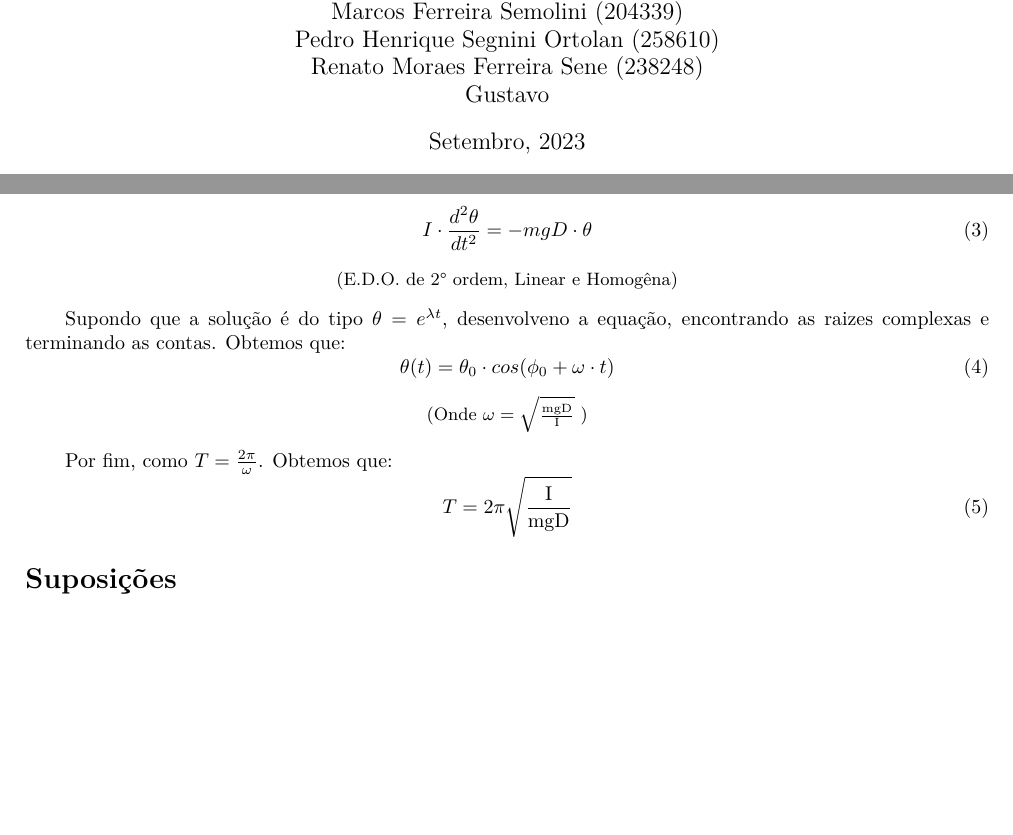
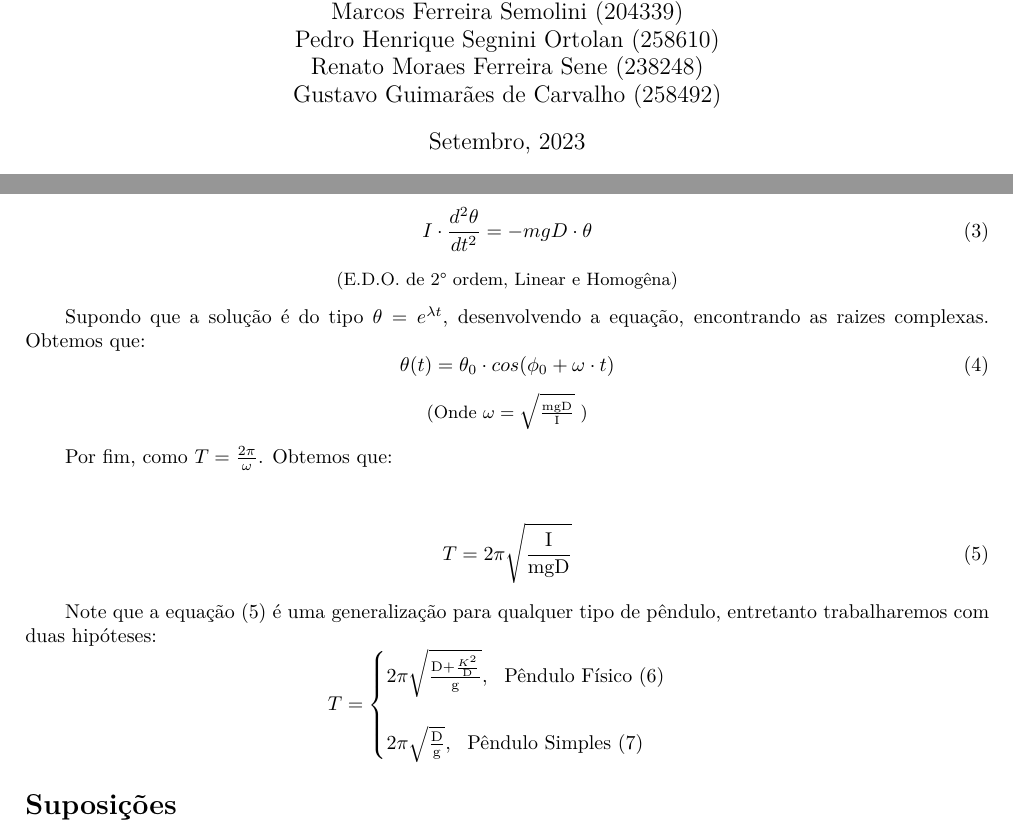
Before and after one commit to RetorneAoNada/Lab_02, a LaTeX document (Relatorio_2.TeX): two parts of pages 1 and 2 of 2, joined at a grey line, cut so that both start at the same text, the shorter picture padded with empty space. Compiled offline with pdfLaTeX.

Commit message:
Continuacao do relatorio

```diff
--- a/Relatorio_2.TeX
+++ b/Relatorio_2.TeX
@@ -26,7 +26,7 @@ Arthur Augusto Cândido Luércio (251818) \\
 Marcos Ferreira Semolini (204339) \\
 Pedro Henrique Segnini Ortolan (258610) \\
 Renato Moraes Ferreira Sene (238248) \\
-Gustavo
+Gustavo Guimarães de Carvalho (258492)
 }
 \date{Setembro, 2023}
 
@@ -64,8 +64,8 @@ O que resulta na equação (3):
 \begin{center}
     \small{(E.D.O. de 2° ordem, Linear e Homogêna)}
 \end{center}
-\qquad Supondo que a solução é do tipo $\theta = e^{\lambda t}$, desenvolveno
-a equação, encontrando as raizes complexas e terminando as contas. Obtemos que:
+\qquad Supondo que a solução é do tipo $\theta = e^{\lambda t}$, desenvolvendo
+a equação, encontrando as raizes complexas. Obtemos que:
 \begin{equation}
     \theta(t) = \theta_0 \cdot cos(\phi_0 + \omega \cdot t)
 \end{equation}
@@ -73,9 +73,21 @@ a equação, encontrando as raizes complexas e terminando as contas. Obtemos que
     \small{(Onde $\omega = \sqrt{\frac{\text{mgD}}{\text{I}}}$ )}
 \end{center}
 \qquad Por fim, como $T = \frac{2\pi}{\omega}$. Obtemos que:
+\begin{center}
 \begin{equation}
     T = 2\pi \sqrt{\frac{\text{I}}{\text{mgD}}}
 \end{equation}
+\end{center}
+\qquad Note que a equação (5) é uma generalização para qualquer
+tipo de pêndulo, entretanto trabalharemos com duas hipóteses:
+$$
+T =
+\begin{cases}
+    2\pi \sqrt{\frac{\text{D} + \frac{\text{$K^2$}}{\text{D}}}{\text{g}}}, \ \ \text{Pêndulo Físico } (6)\\
+    \ \\
+    2\pi \sqrt{\frac{\text{D}}{\text{g}}}, \ \ \text{Pêndulo Simples } (7)
+\end{cases}
+$$
 
 \section*{Suposições}
 \section*{Procedimento experimental}
```
Also changed, not shown: Relatorio_2.pdf, 4 other files.
